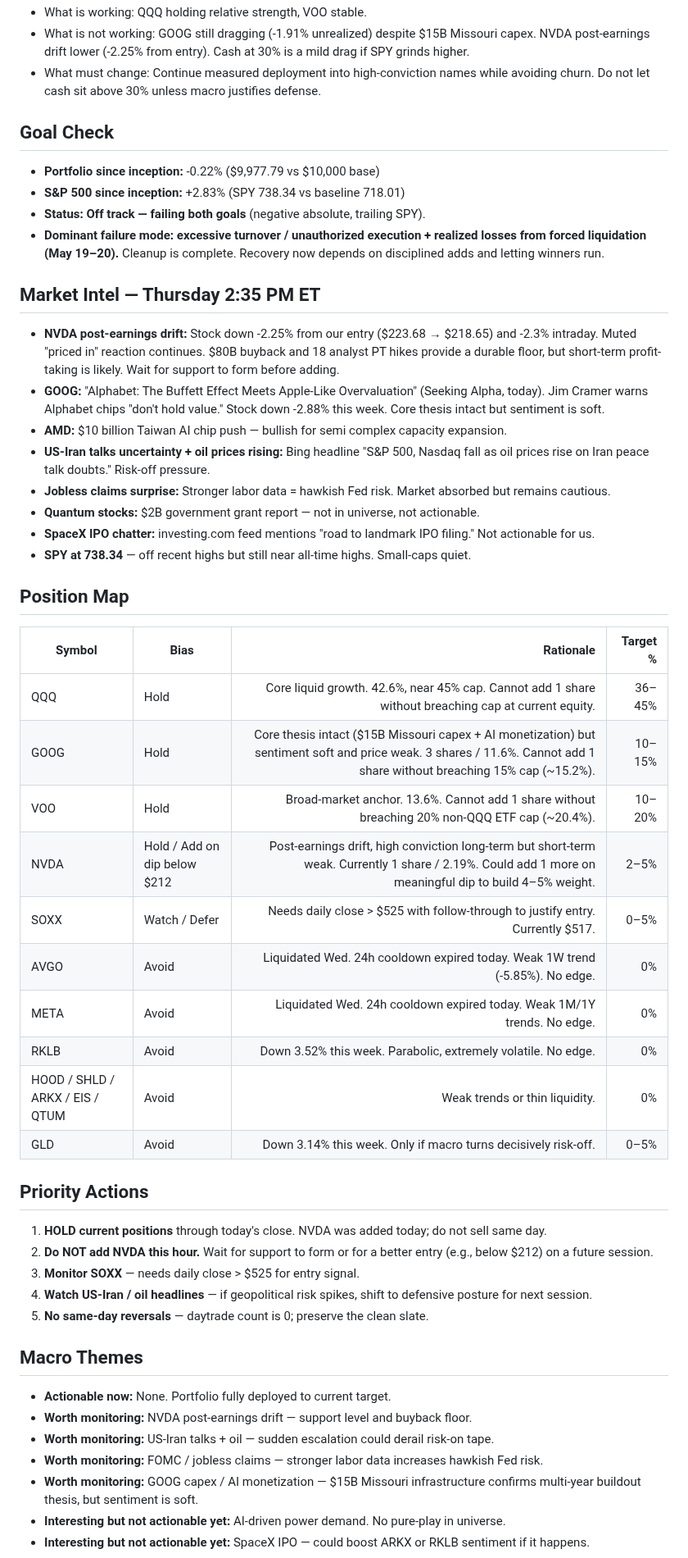
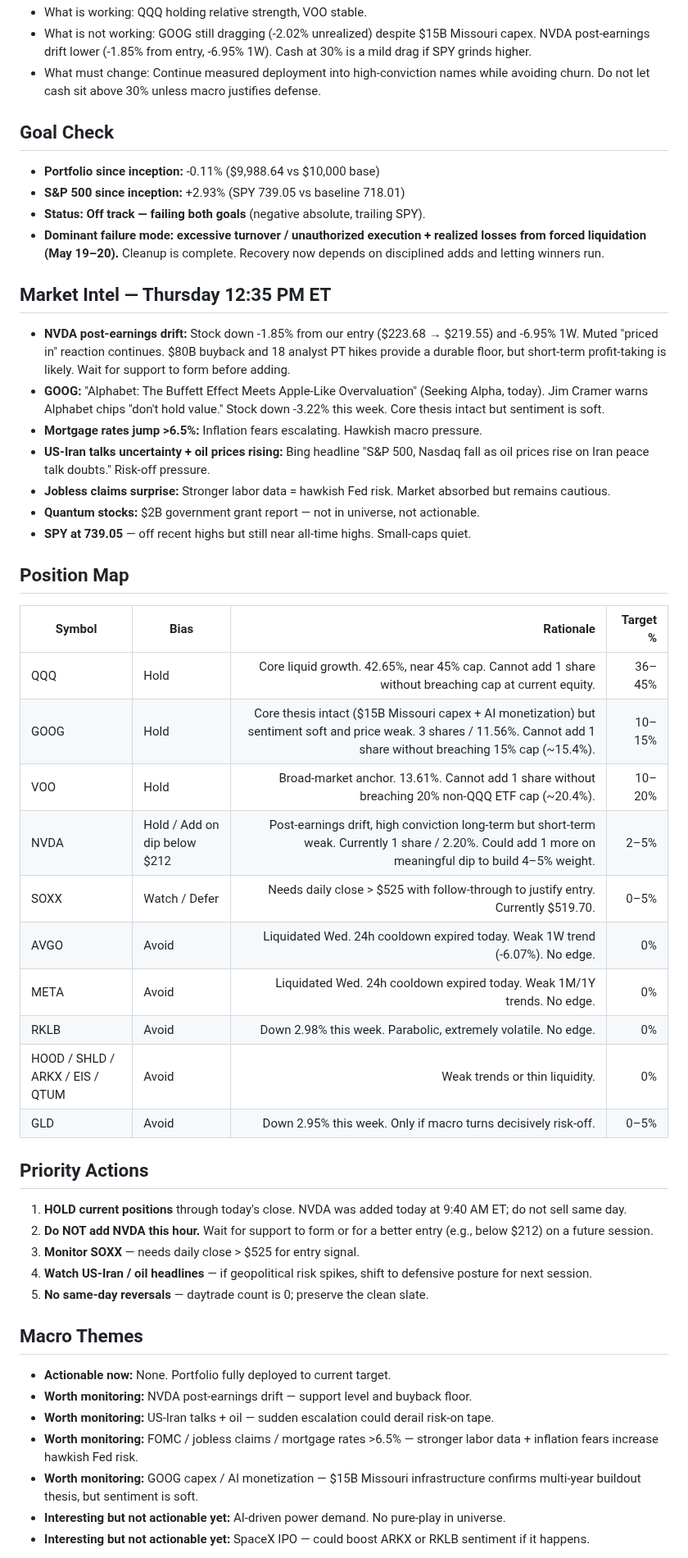
Before and after one commit to Zebra66/stock-trader, a Markdown page: memory/MEMORY.md, the part around one of its changes. Shown at 82% size. Drawn GitHub-style.

```diff
--- a/memory/MEMORY.md
+++ b/memory/MEMORY.md
@@ -28,39 +28,38 @@
 - What is working: QQQ holding relative strength, VOO stable.
-- What is not working: GOOG still dragging (-1.91% unrealized) despite $15B Missouri capex. NVDA post-earnings drift lower (-2.25% from entry). Cash at 30% is a mild drag if SPY grinds higher.
+- What is not working: GOOG still dragging (-2.02% unrealized) despite $15B Missouri capex. NVDA post-earnings drift lower (-1.85% from entry, -6.95% 1W). Cash at 30% is a mild drag if SPY grinds higher.
 - What must change: Continue measured deployment into high-conviction names while avoiding churn. Do not let cash sit above 30% unless macro justifies defense.
 
 ## Goal Check
-- **Portfolio since inception:** -0.22% ($9,977.79 vs $10,000 base)
-- **S&P 500 since inception:** +2.83% (SPY 738.34 vs baseline 718.01)
+- **Portfolio since inception:** -0.11% ($9,988.64 vs $10,000 base)
+- **S&P 500 since inception:** +2.93% (SPY 739.05 vs baseline 718.01)
 - **Status:** **Off track — failing both goals** (negative absolute, trailing SPY).
 - **Dominant failure mode:** **excessive turnover / unauthorized execution + realized losses from forced liquidation (May 19–20).** Cleanup is complete. Recovery now depends on disciplined adds and letting winners run.
 
-## Market Intel — Thursday 2:35 PM ET
-- **NVDA post-earnings drift:** Stock down -2.25% from our entry ($223.68 → $218.65) and -2.3% intraday. Muted "priced in" reaction continues. $80B buyback and 18 analyst PT hikes provide a durable floor, but short-term profit-taking is likely. Wait for support to form before adding.
-- **GOOG:** "Alphabet: The Buffett Effect Meets Apple-Like Overvaluation" (Seeking Alpha, today). Jim Cramer warns Alphabet chips "don't hold value." Stock down -2.88% this week. Core thesis intact but sentiment is soft.
-- **AMD:** $10 billion Taiwan AI chip push — bullish for semi complex capacity expansion.
+## Market Intel — Thursday 12:35 PM ET
+- **NVDA post-earnings drift:** Stock down -1.85% from our entry ($223.68 → $219.55) and -6.95% 1W. Muted "priced in" reaction continues. $80B buyback and 18 analyst PT hikes provide a durable floor, but short-term profit-taking is likely. Wait for support to form before adding.
+- **GOOG:** "Alphabet: The Buffett Effect Meets Apple-Like Overvaluation" (Seeking Alpha, today). Jim Cramer warns Alphabet chips "don't hold value." Stock down -3.22% this week. Core thesis intact but sentiment is soft.
+- **Mortgage rates jump >6.5%:** Inflation fears escalating. Hawkish macro pressure.
 - **US-Iran talks uncertainty + oil prices rising:** Bing headline "S&P 500, Nasdaq fall as oil prices rise on Iran peace talk doubts." Risk-off pressure.
 - **Jobless claims surprise:** Stronger labor data = hawkish Fed risk. Market absorbed but remains cautious.
 - **Quantum stocks:** $2B government grant report — not in universe, not actionable.
-- **SpaceX IPO chatter:** investing.com feed mentions "road to landmark IPO filing." Not actionable for us.
-- **SPY at 738.34** — off recent highs but still near all-time highs. Small-caps quiet.
+- **SPY at 739.05** — off recent highs but still near all-time highs. Small-caps quiet.
 
 ## Position Map
 | Symbol | Bias | Rationale | Target % |
 |---|---|---:|---:|
-| QQQ | Hold | Core liquid growth. 42.6%, near 45% cap. Cannot add 1 share without breaching cap at current equity. | 36–45% |
-| GOOG | Hold | Core thesis intact ($15B Missouri capex + AI monetization) but sentiment soft and price weak. 3 shares / 11.6%. Cannot add 1 share without breaching 15% cap (~15.2%). | 10–15% |
-| VOO | Hold | Broad-market anchor. 13.6%. Cannot add 1 share without breaching 20% non-QQQ ETF cap (~20.4%). | 10–20% |
-| NVDA | Hold / Add on dip below $212 | Post-earnings drift, high conviction long-term but short-term weak. Currently 1 share / 2.19%. Could add 1 more on meaningful dip to build 4–5% weight. | 2–5% |
-| SOXX | Watch / Defer | Needs daily close > $525 with follow-through to justify entry. Currently $517. | 0–5% |
-| AVGO | Avoid | Liquidated Wed. 24h cooldown expired today. Weak 1W trend (-5.85%). No edge. | 0% |
+| QQQ | Hold | Core liquid growth. 42.65%, near 45% cap. Cannot add 1 share without breaching cap at current equity. | 36–45% |
+| GOOG | Hold | Core thesis intact ($15B Missouri capex + AI monetization) but sentiment soft and price weak. 3 shares / 11.56%. Cannot add 1 share without breaching 15% cap (~15.4%). | 10–15% |
+| VOO | Hold | Broad-market anchor. 13.61%. Cannot add 1 share without breaching 20% non-QQQ ETF cap (~20.4%). | 10–20% |
+| NVDA | Hold / Add on dip below $212 | Post-earnings drift, high conviction long-term but short-term weak. Currently 1 share / 2.20%. Could add 1 more on meaningful dip to build 4–5% weight. | 2–5% |
+| SOXX | Watch / Defer | Needs daily close > $525 with follow-through to justify entry. Currently $519.70. | 0–5% |
+| AVGO | Avoid | Liquidated Wed. 24h cooldown expired today. Weak 1W trend (-6.07%). No edge. | 0% |
 | META | Avoid | Liquidated Wed. 24h cooldown expired today. Weak 1M/1Y trends. No edge. | 0% |
-| RKLB | Avoid | Down 3.52% this week. Parabolic, extremely volatile. No edge. | 0% |
+| RKLB | Avoid | Down 2.98% this week. Parabolic, extremely volatile. No edge. | 0% |
 | HOOD / SHLD / ARKX / EIS / QTUM | Avoid | Weak trends or thin liquidity. | 0% |
-| GLD | Avoid | Down 3.14% this week. Only if macro turns decisively risk-off. | 0–5% |
+| GLD | Avoid | Down 2.95% this week. Only if macro turns decisively risk-off. | 0–5% |
 
 ## Priority Actions
-1. **HOLD current positions** through today's close. NVDA was added today; do not sell same day.
+1. **HOLD current positions** through today's close. NVDA was added today at 9:40 AM ET; do not sell same day.
 2. **Do NOT add NVDA this hour.** Wait for support to form or for a better entry (e.g., below $212) on a future session.
 3. **Monitor SOXX** — needs daily close > $525 for entry signal.
 4. **Watch US-Iran / oil headlines** — if geopolitical risk spikes, shift to defensive posture for next session.
@@ -70,7 +69,7 @@
 - **Actionable now:** None. Portfolio fully deployed to current target.
 - **Worth monitoring:** NVDA post-earnings drift — support level and buyback floor.
 - **Worth monitoring:** US-Iran talks + oil — sudden escalation could derail risk-on tape.
-- **Worth monitoring:** FOMC / jobless claims — stronger labor data increases hawkish Fed risk.
+- **Worth monitoring:** FOMC / jobless claims / mortgage rates >6.5% — stronger labor data + inflation fears increase hawkish Fed risk.
 - **Worth monitoring:** GOOG capex / AI monetization — $15B Missouri infrastructure confirms multi-year buildout thesis, but sentiment is soft.
 - **Interesting but not actionable yet:** AI-driven power demand. No pure-play in universe.
 - **Interesting but not actionable yet:** SpaceX IPO — could boost ARKX or RKLB sentiment if it happens.
```
Also changed, not shown: other parts of memory/MEMORY.md (+41 -38 lines), memory/todo.md (+18 -18 lines).
